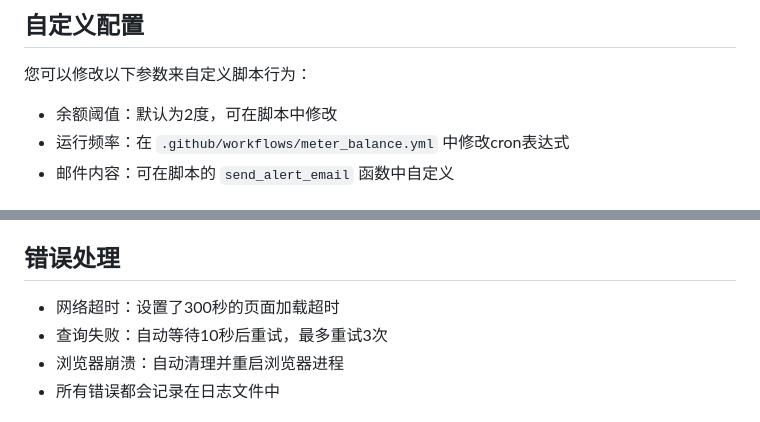
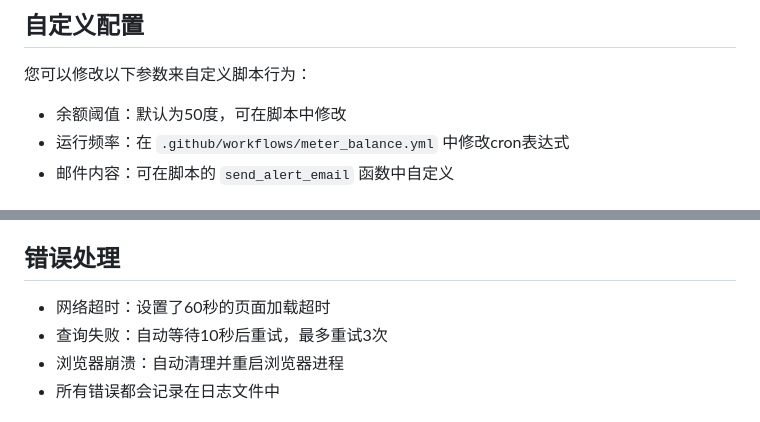
Before and after one commit to zhaojinyang117/meter_blance, a Markdown page: README.md, 2 parts joined by grey strips. GitHub-like rendering.

```diff
--- a/README.md
+++ b/README.md
@@ -58,7 +58,7 @@
 
 您可以修改以下参数来自定义脚本行为：
 
-- 余额阈值：默认为2度，可在脚本中修改
+- 余额阈值：默认为50度，可在脚本中修改
 - 运行频率：在 `.github/workflows/meter_balance.yml` 中修改cron表达式
 - 邮件内容：可在脚本的 `send_alert_email` 函数中自定义
 
@@ -157,7 +157,7 @@ python "meter balance.py"
 - 日志会持续追加，方便追踪历史记录
 
 ## 错误处理
-- 网络超时：设置了300秒的页面加载超时
+- 网络超时：设置了60秒的页面加载超时
 - 查询失败：自动等待10秒后重试，最多重试3次
 - 浏览器崩溃：自动清理并重启浏览器进程
 - 所有错误都会记录在日志文件中
```
Also changed, not shown: other parts of README.md (+5 -5 lines).
